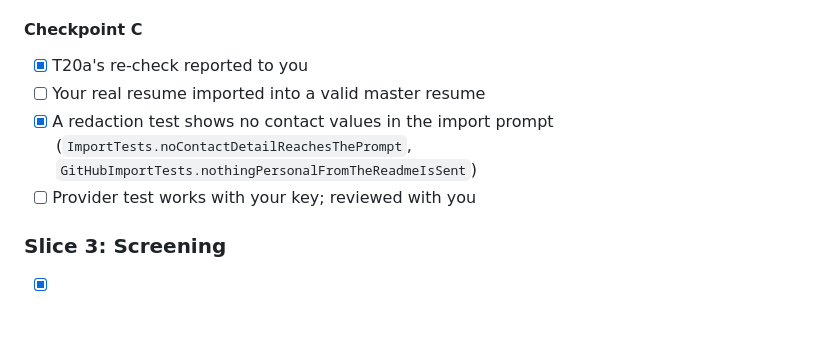
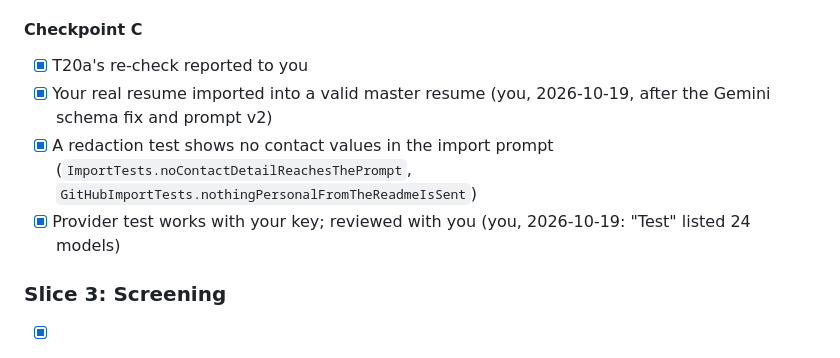
Before and after one commit to KeneePatel/kairos-mac, a Markdown page: tasks/todo.md, the part around the change. Rendered like a GitHub page; blank space fills up the shorter version.

Commit message:
Record Checkpoint C: your resume imported and the provider test reviewed

```diff
--- a/tasks/todo.md
+++ b/tasks/todo.md
@@ -305,9 +305,9 @@ Plan: `tasks/plan.md` · Spec: `SPEC.md` · Bar: `CONSTRAINTS.md`
 
 #### Checkpoint C
 - [x] T20a's re-check reported to you
-- [ ] Your real resume imported into a valid master resume
+- [x] Your real resume imported into a valid master resume (you, 2026-10-19, after the Gemini schema fix and prompt v2)
 - [x] A redaction test shows no contact values in the import prompt (`ImportTests.noContactDetailReachesThePrompt`, `GitHubImportTests.nothingPersonalFromTheReadmeIsSent`)
-- [ ] Provider test works with your key; reviewed with you
+- [x] Provider test works with your key; reviewed with you (you, 2026-10-19: "Test" listed 24 models)
 
 ### Slice 3: Screening
 
```
